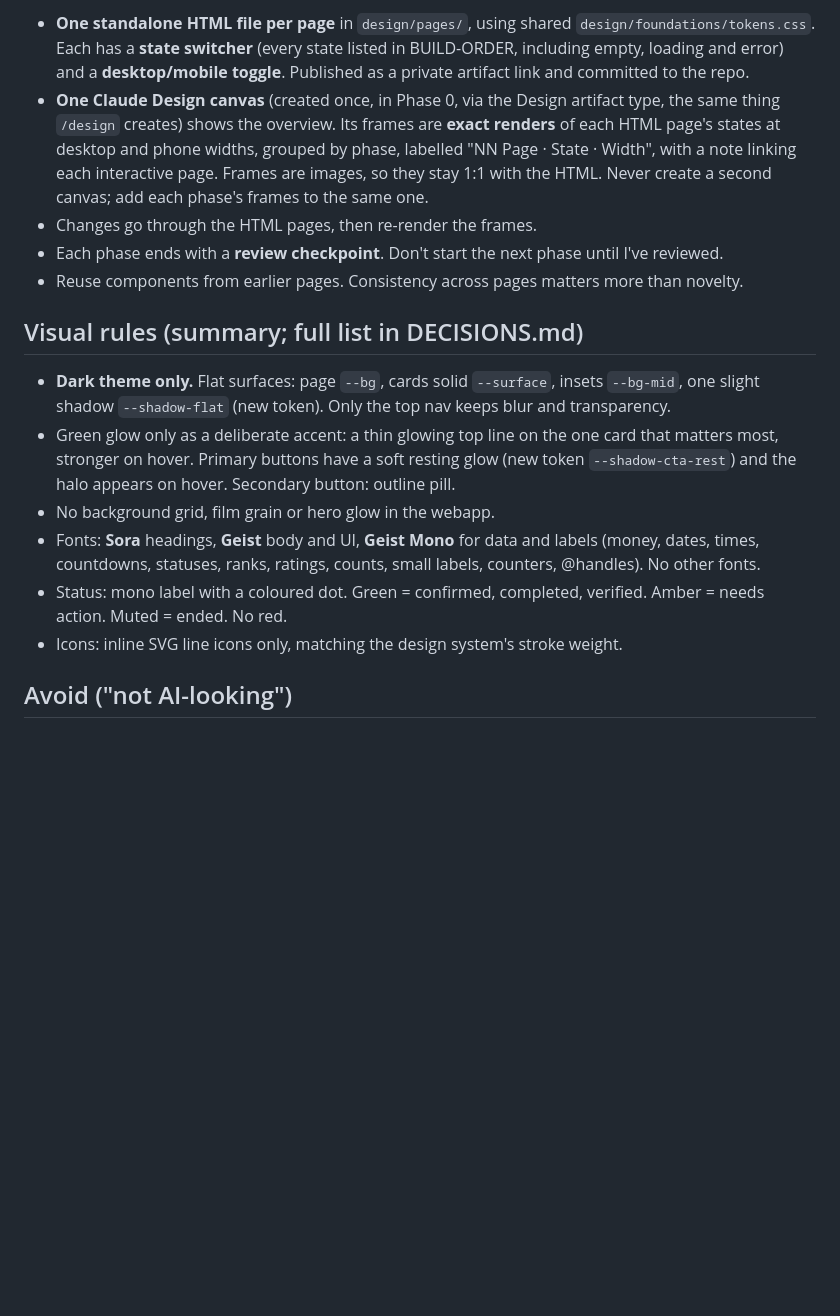
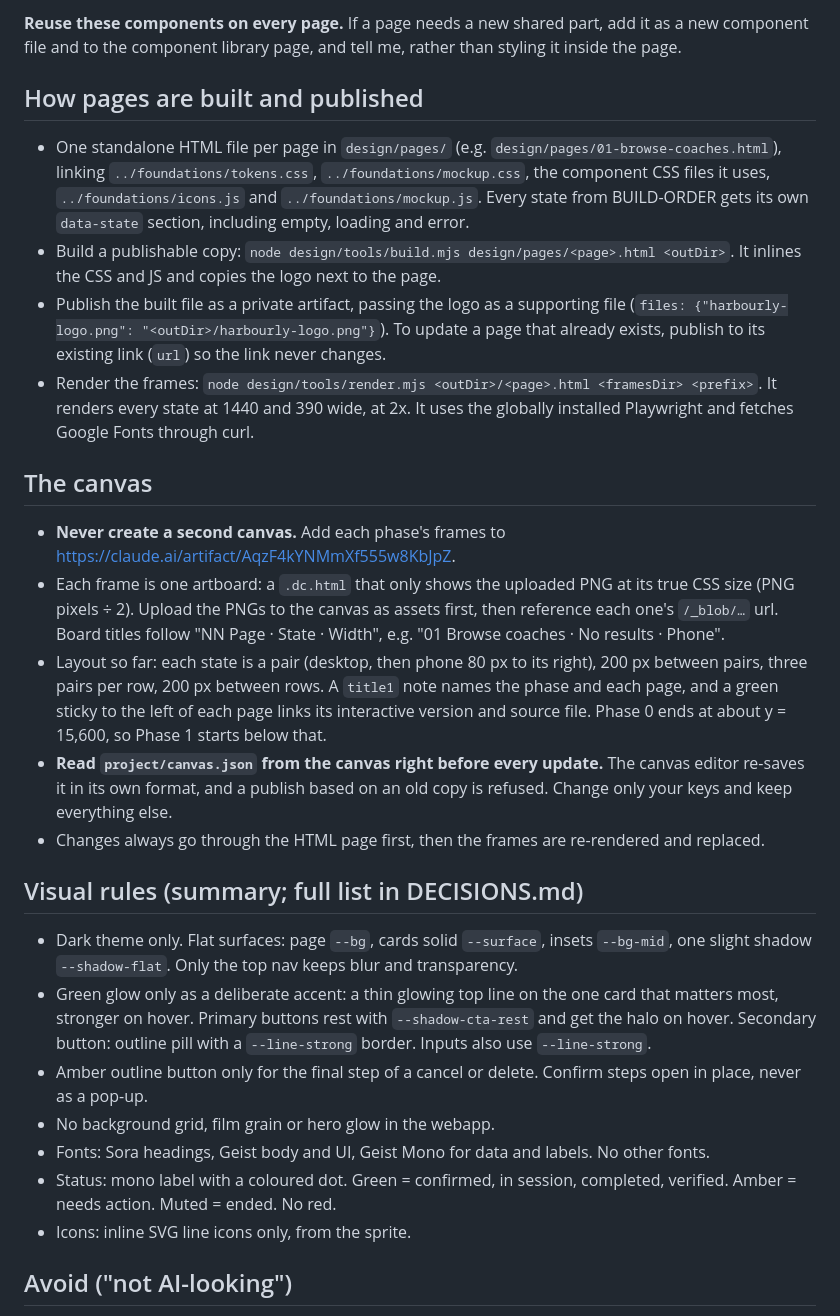
Before and after one commit to ILoveWaterSm/Harbourly-Waitlist-2.0, a Markdown page: design/HANDOFF.md, the part around one of its changes. Rendered like a GitHub page; blank space fills up the shorter version.

```diff
--- a/design/HANDOFF.md
+++ b/design/HANDOFF.md
@@ -29,18 +38,30 @@ Next.js 16, React 19, TypeScript, vanilla CSS with CSS Modules (one `.module.css
 
-- **One standalone HTML file per page** in `design/pages/`, using shared `design/foundations/tokens.css`. Each has a **state switcher** (every state listed in BUILD-ORDER, including empty, loading and error) and a **desktop/mobile toggle**. Published as a private artifact link and committed to the repo.
-- **One Claude Design canvas** (created once, in Phase 0, via the Design artifact type, the same thing `/design` creates) shows the overview. Its frames are **exact renders** of each HTML page's states at desktop and phone widths, grouped by phase, labelled "NN Page · State · Width", with a note linking each interactive page. Frames are images, so they stay 1:1 with the HTML. Never create a second canvas; add each phase's frames to the same one.
-- Changes go through the HTML pages, then re-render the frames.
-- Each phase ends with a **review checkpoint**. Don't start the next phase until I've reviewed.
-- Reuse components from earlier pages. Consistency across pages matters more than novelty.
+**Reuse these components on every page.** If a page needs a new shared part, add it as a new component file and to the component library page, and tell me, rather than styling it inside the page.
+
+## How pages are built and published
+
+- One standalone HTML file per page in `design/pages/` (e.g. `design/pages/01-browse-coaches.html`), linking `../foundations/tokens.css`, `../foundations/mockup.css`, the component CSS files it uses, `../foundations/icons.js` and `../foundations/mockup.js`. Every state from BUILD-ORDER gets its own `data-state` section, including empty, loading and error.
+- Build a publishable copy: `node design/tools/build.mjs design/pages/<page>.html <outDir>`. It inlines the CSS and JS and copies the logo next to the page.
+- Publish the built file as a private artifact, passing the logo as a supporting file (`files: {"harbourly-logo.png": "<outDir>/harbourly-logo.png"}`). To update a page that already exists, publish to its existing link (`url`) so the link never changes.
+- Render the frames: `node design/tools/render.mjs <outDir>/<page>.html <framesDir> <prefix>`. It renders every state at 1440 and 390 wide, at 2x. It uses the globally installed Playwright and fetches Google Fonts through curl.
+
+## The canvas
+
+- **Never create a second canvas.** Add each phase's frames to https://claude.ai/artifact/AqzF4kYNMmXf555w8KbJpZ.
+- Each frame is one artboard: a `.dc.html` that only shows the uploaded PNG at its true CSS size (PNG pixels ÷ 2). Upload the PNGs to the canvas as assets first, then reference each one's `/_blob/…` url. Board titles follow "NN Page · State · Width", e.g. "01 Browse coaches · No results · Phone".
+- Layout so far: each state is a pair (desktop, then phone 80 px to its right), 200 px between pairs, three pairs per row, 200 px between rows. A `title1` note names the phase and each page, and a green sticky to the left of each page links its interactive version and source file. Phase 0 ends at about y = 15,600, so Phase 1 starts below that.
+- **Read `project/canvas.json` from the canvas right before every update.** The canvas editor re-saves it in its own format, and a publish based on an old copy is refused. Change only your keys and keep everything else.
+- Changes always go through the HTML page first, then the frames are re-rendered and replaced.
 
 ## Visual rules (summary; full list in DECISIONS.md)
 
-- **Dark theme only.** Flat surfaces: page `--bg`, cards solid `--surface`, insets `--bg-mid`, one slight shadow `--shadow-flat` (new token). Only the top nav keeps blur and transparency.
-- Green glow only as a deliberate accent: a thin glowing top line on the one card that matters most, stronger on hover. Primary buttons have a soft resting glow (new token `--shadow-cta-rest`) and the halo appears on hover. Secondary button: outline pill.
+- Dark theme only. Flat surfaces: page `--bg`, cards solid `--surface`, insets `--bg-mid`, one slight shadow `--shadow-flat`. Only the top nav keeps blur and transparency.
+- Green glow only as a deliberate accent: a thin glowing top line on the one card that matters most, stronger on hover. Primary buttons rest with `--shadow-cta-rest` and get the halo on hover. Secondary button: outline pill with a `--line-strong` border. Inputs also use `--line-strong`.
+- Amber outline button only for the final step of a cancel or delete. Confirm steps open in place, never as a pop-up.
 - No background grid, film grain or hero glow in the webapp.
-- Fonts: **Sora** headings, **Geist** body and UI, **Geist Mono** for data and labels (money, dates, times, countdowns, statuses, ranks, ratings, counts, small labels, counters, @handles). No other fonts.
-- Status: mono label with a coloured dot. Green = confirmed, completed, verified. Amber = needs action. Muted = ended. No red.
-- Icons: inline SVG line icons only, matching the design system's stroke weight.
+- Fonts: Sora headings, Geist body and UI, Geist Mono for data and labels. No other fonts.
+- Status: mono label with a coloured dot. Green = confirmed, in session, completed, verified. Amber = needs action. Muted = ended. No red.
+- Icons: inline SVG line icons only, from the sprite.
 
 ## Avoid ("not AI-looking")
 
```
Also changed, not shown: other parts of design/HANDOFF.md (+40 -26 lines), design/BUILD-ORDER.md (+1 -1 lines).
